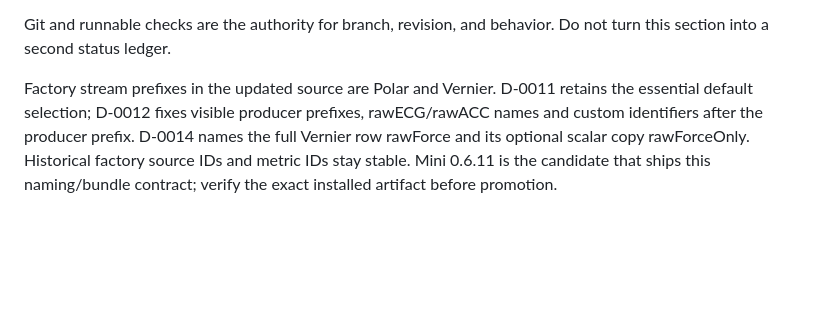
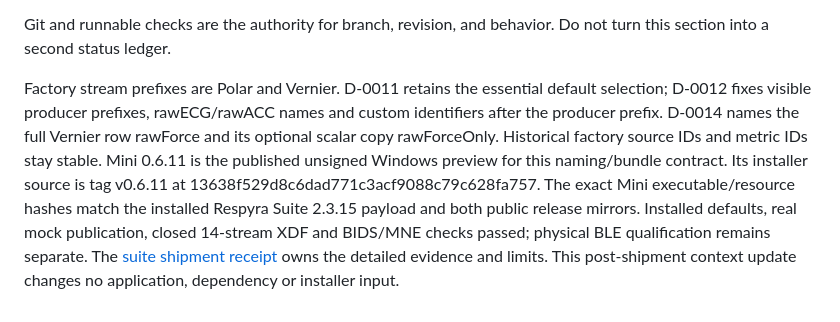
Before and after one commit to GeorgeFejer91/Polar-Mini-Stream, a Markdown page: for-ai/PROJECT.md, the part around the change. Drawn GitHub-style; blank space fills up the shorter version.

Commit message:
Record Mini 0.6.11 public shipment qualification

```diff
--- a/for-ai/PROJECT.md
+++ b/for-ai/PROJECT.md
@@ -108,4 +108,4 @@ are retained to preserve installed-user continuity.
 Git and runnable checks are the authority for branch, revision, and behavior.
 Do not turn this section into a second status ledger.
 
-Factory stream prefixes in the updated source are Polar and Vernier. D-0011 retains the essential default selection; D-0012 fixes visible producer prefixes, rawECG/rawACC names and custom identifiers after the producer prefix. D-0014 names the full Vernier row rawForce and its optional scalar copy rawForceOnly. Historical factory source IDs and metric IDs stay stable. Mini 0.6.11 is the candidate that ships this naming/bundle contract; verify the exact installed artifact before promotion.
+Factory stream prefixes are Polar and Vernier. D-0011 retains the essential default selection; D-0012 fixes visible producer prefixes, rawECG/rawACC names and custom identifiers after the producer prefix. D-0014 names the full Vernier row rawForce and its optional scalar copy rawForceOnly. Historical factory source IDs and metric IDs stay stable. Mini 0.6.11 is the published unsigned Windows preview for this naming/bundle contract. Its installer source is tag v0.6.11 at 13638f529d8c6dad771c3acf9088c79c628fa757. The exact Mini executable/resource hashes match the installed Respyra Suite 2.3.15 payload and both public release mirrors. Installed defaults, real mock publication, closed 14-stream XDF and BIDS/MNE checks passed; physical BLE qualification remains separate. The [suite shipment receipt](https://github.com/GeorgeFejer91/respyra-2.0/blob/main/for-ai/verified/suite-shipment-20261013.md) owns the detailed evidence and limits. This post-shipment context update changes no application, dependency or installer input.
```
